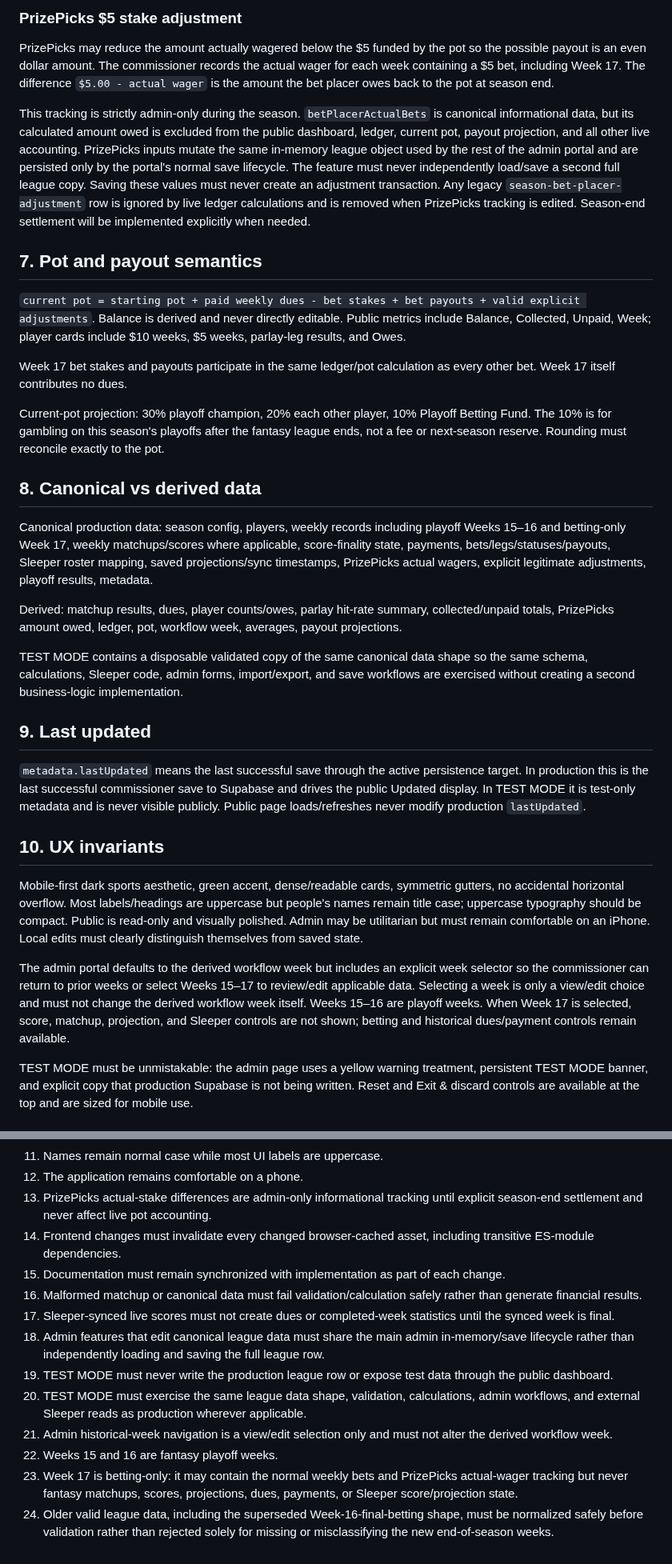
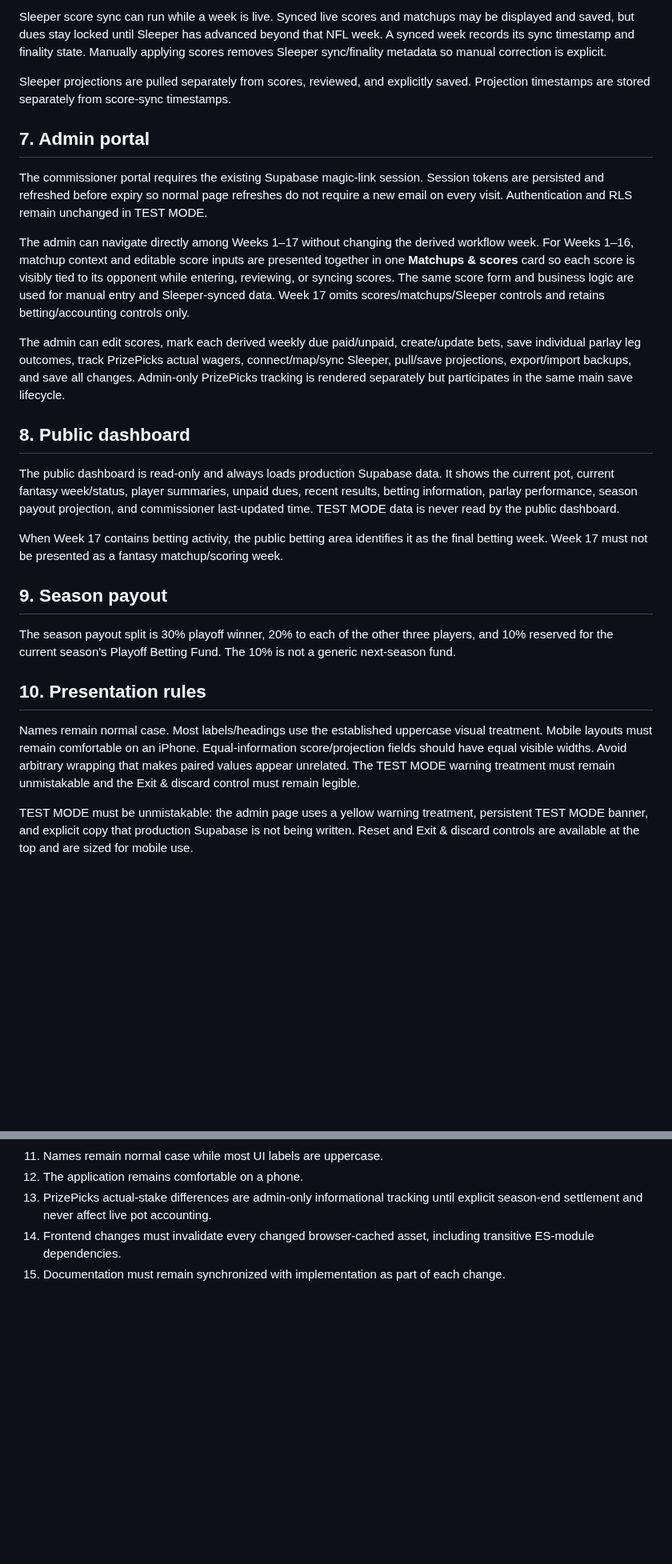
Before and after one commit to aduncan450/fantasy-tracker, a Markdown page: docs/SPEC.md, 2 parts joined by grey strips. Shown at 80% size. Rendered like a GitHub page; blank space fills up the shorter version.

```diff
--- a/docs/SPEC.md
+++ b/docs/SPEC.md
@@ -42,31 +34,25 @@ Week 17 uses the same $10 parlay/$5 bet structure and the same stake/payout acco
 
-### PrizePicks $5 stake adjustment
-PrizePicks may reduce the amount actually wagered below the $5 funded by the pot so the possible payout is an even dollar amount. The commissioner records the actual wager for each week containing a $5 bet, including Week 17. The difference `$5.00 - actual wager` is the amount the bet placer owes back to the pot at season end.
+Sleeper score sync can run while a week is live. Synced live scores and matchups may be displayed and saved, but dues stay locked until Sleeper has advanced beyond that NFL week. A synced week records its sync timestamp and finality state. Manually applying scores removes Sleeper sync/finality metadata so manual correction is explicit.
 
-This tracking is strictly admin-only during the season. `betPlacerActualBets` is canonical informational data, but its calculated amount owed is excluded from the public dashboard, ledger, current pot, payout projection, and all other live accounting. PrizePicks inputs mutate the same in-memory league object used by the rest of the admin portal and are persisted only by the portal's normal save lifecycle. The feature must never independently load/save a second full league copy. Saving these values must never create an adjustment transaction. Any legacy `season-bet-placer-adjustment` row is ignored by live ledger calculations and is removed when PrizePicks tracking is edited. Season-end settlement will be implemented explicitly when needed.
+Sleeper projections are pulled separately from scores, reviewed, and explicitly saved. Projection timestamps are stored separately from score-sync timestamps.
 
-## 7. Pot and payout semantics
-`current pot = starting pot + paid weekly dues - bet stakes + bet payouts + valid explicit adjustments`.
-Balance is derived and never directly editable. Public metrics include Balance, Collected, Unpaid, Week; player cards include $10 weeks, $5 weeks, parlay-leg results, and Owes.
+## 7. Admin portal
+The commissioner portal requires the existing Supabase magic-link session. Session tokens are persisted and refreshed before expiry so normal page refreshes do not require a new email on every visit. Authentication and RLS remain unchanged in TEST MODE.
 
-Week 17 bet stakes and payouts participate in the same ledger/pot calculation as every other bet. Week 17 itself contributes no dues.
+The admin can navigate directly among Weeks 1–17 without changing the derived workflow week. For Weeks 1–16, matchup context and editable score inputs are presented together in one **Matchups & scores** card so each score is visibly tied to its opponent while entering, reviewing, or syncing scores. The same score form and business logic are used for manual entry and Sleeper-synced data. Week 17 omits scores/matchups/Sleeper controls and retains betting/accounting controls only.
 
-Current-pot projection: 30% playoff champion, 20% each other player, 10% Playoff Betting Fund. The 10% is for gambling on this season's playoffs after the fantasy league ends, not a fee or next-season reserve. Rounding must reconcile exactly to the pot.
+The admin can edit scores, mark each derived weekly due paid/unpaid, create/update bets, save individual parlay leg outcomes, track PrizePicks actual wagers, connect/map/sync Sleeper, pull/save projections, export/import backups, and save all changes. Admin-only PrizePicks tracking is rendered separately but participates in the same main save lifecycle.
 
-## 8. Canonical vs derived data
-Canonical production data: season config, players, weekly records including playoff Weeks 15–16 and betting-only Week 17, weekly matchups/scores where applicable, score-finality state, payments, bets/legs/statuses/payouts, Sleeper roster mapping, saved projections/sync timestamps, PrizePicks actual wagers, explicit legitimate adjustments, playoff results, metadata.
+## 8. Public dashboard
+The public dashboard is read-only and always loads production Supabase data. It shows the current pot, current fantasy week/status, player summaries, unpaid dues, recent results, betting information, parlay performance, season payout projection, and commissioner last-updated time. TEST MODE data is never read by the public dashboard.
 
-Derived: matchup results, dues, player counts/owes, parlay hit-rate summary, collected/unpaid totals, PrizePicks amount owed, ledger, pot, workflow week, averages, payout projections.
+When Week 17 contains betting activity, the public betting area identifies it as the final betting week. Week 17 must not be presented as a fantasy matchup/scoring week.
 
-TEST MODE contains a disposable validated copy of the same canonical data shape so the same schema, calculations, Sleeper code, admin forms, import/export, and save workflows are exercised without creating a second business-logic implementation.
+## 9. Season payout
+The season payout split is 30% playoff winner, 20% to each of the other three players, and 10% reserved for the current season's Playoff Betting Fund. The 10% is not a generic next-season fund.
 
-## 9. Last updated
-`metadata.lastUpdated` means the last successful save through the active persistence target. In production this is the last successful commissioner save to Supabase and drives the public Updated display. In TEST MODE it is test-only metadata and is never visible publicly. Public page loads/refreshes never modify production `lastUpdated`.
-
-## 10. UX invariants
-Mobile-first dark sports aesthetic, green accent, dense/readable cards, symmetric gutters, no accidental horizontal overflow. Most labels/headings are uppercase but people's names remain title case; uppercase typography should be compact. Public is read-only and visually polished. Admin may be utilitarian but must remain comfortable on an iPhone. Local edits must clearly distinguish themselves from saved state.
-
-The admin portal defaults to the derived workflow week but includes an explicit week selector so the commissioner can return to prior weeks or select Weeks 15–17 to review/edit applicable data. Selecting a week is only a view/edit choice and must not change the derived workflow week itself. Weeks 15–16 are playoff weeks. When Week 17 is selected, score, matchup, projection, and Sleeper controls are not shown; betting and historical dues/payment controls remain available.
+## 10. Presentation rules
+Names remain normal case. Most labels/headings use the established uppercase visual treatment. Mobile layouts must remain comfortable on an iPhone. Equal-information score/projection fields should have equal visible widths. Avoid arbitrary wrapping that makes paired values appear unrelated. The TEST MODE warning treatment must remain unmistakable and the Exit & discard control must remain legible.
 
 TEST MODE must be unmistakable: the admin page uses a yellow warning treatment, persistent TEST MODE banner, and explicit copy that production Supabase is not being written. Reset and Exit & discard controls are available at the top and are sized for mobile use.
 
@@ -133,12 +119,3 @@ For manual/runtime QA, use TEST MODE for destructive/admin workflow scenarios fi
 13. PrizePicks actual-stake differences are admin-only informational tracking until explicit season-end settlement and never affect live pot accounting.
 14. Frontend changes must invalidate every changed browser-cached asset, including transitive ES-module dependencies.
 15. Documentation must remain synchronized with implementation as part of each change.
-16. Malformed matchup or canonical data must fail validation/calculation safely rather than generate financial results.
-17. Sleeper-synced live scores must not create dues or completed-week statistics until the synced week is final.
-18. Admin features that edit canonical league data must share the main admin in-memory/save lifecycle rather than independently loading and saving the full league row.
-19. TEST MODE must never write the production league row or expose test data through the public dashboard.
-20. TEST MODE must exercise the same league data shape, validation, calculations, admin workflows, and external Sleeper reads as production wherever applicable.
-21. Admin historical-week navigation is a view/edit selection only and must not alter the derived workflow week.
-22. Weeks 15 and 16 are fantasy playoff weeks.
-23. Week 17 is betting-only: it may contain the normal weekly bets and PrizePicks actual-wager tracking but never fantasy matchups, scores, projections, dues, payments, or Sleeper score/projection state.
-24. Older valid league data, including the superseded Week-16-final-betting shape, must be normalized safely before validation rather than rejected solely for missing or misclassifying the new end-of-season weeks.
```
Also changed, not shown: other parts of docs/SPEC.md (+21 -29 lines).
